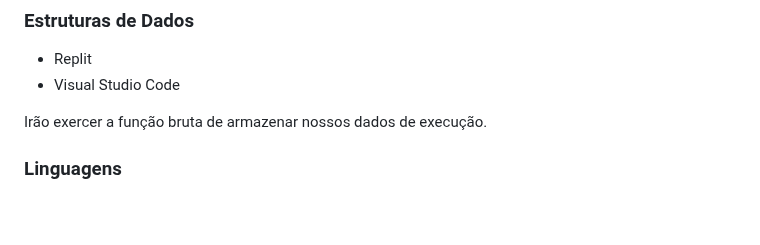
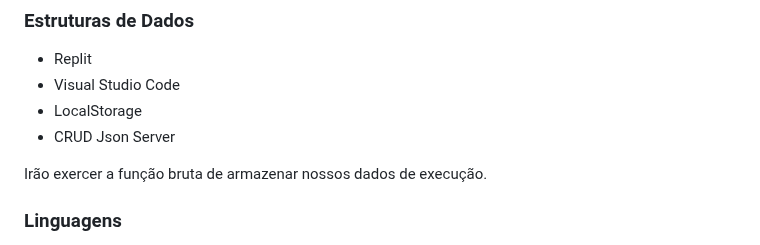
Before and after one commit to ICEI-PUC-Minas-PCO-SI/pco-ads-2023-2-p1-tiaw-t2-tech-service, a Markdown page: docs/especification.md, the part around the change. GitHub-like rendering; blank space fills up the shorter version.

```diff
--- a/docs/especification.md
+++ b/docs/especification.md
@@ -12,6 +12,8 @@ Realizaram o pre-layouts das telas da nossa aplicação, afim de melhorar a usab
 ### Estruturas de Dados
 * Replit
 * Visual Studio Code
+* LocalStorage
+* CRUD Json Server
 
 Irão exercer a função bruta de armazenar nossos dados de execução.
 ### Linguagens
```
